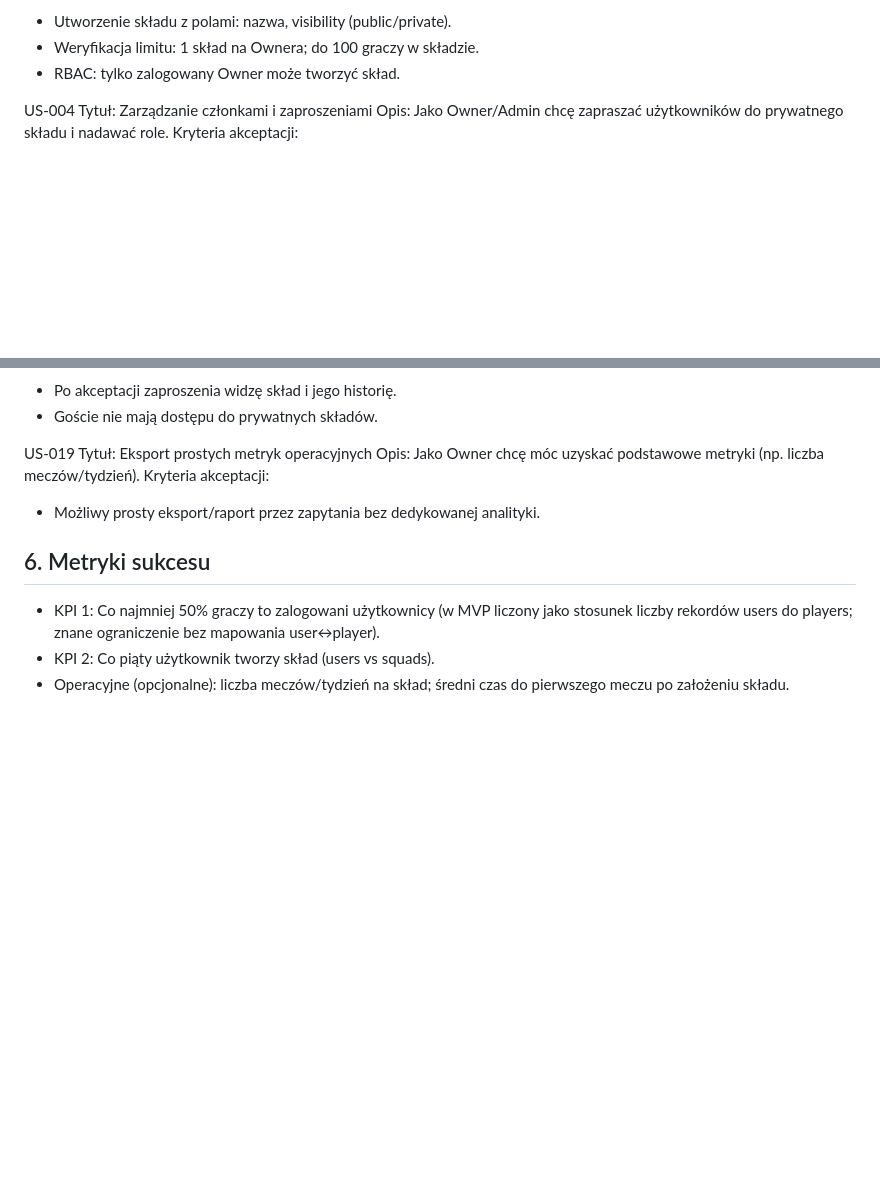
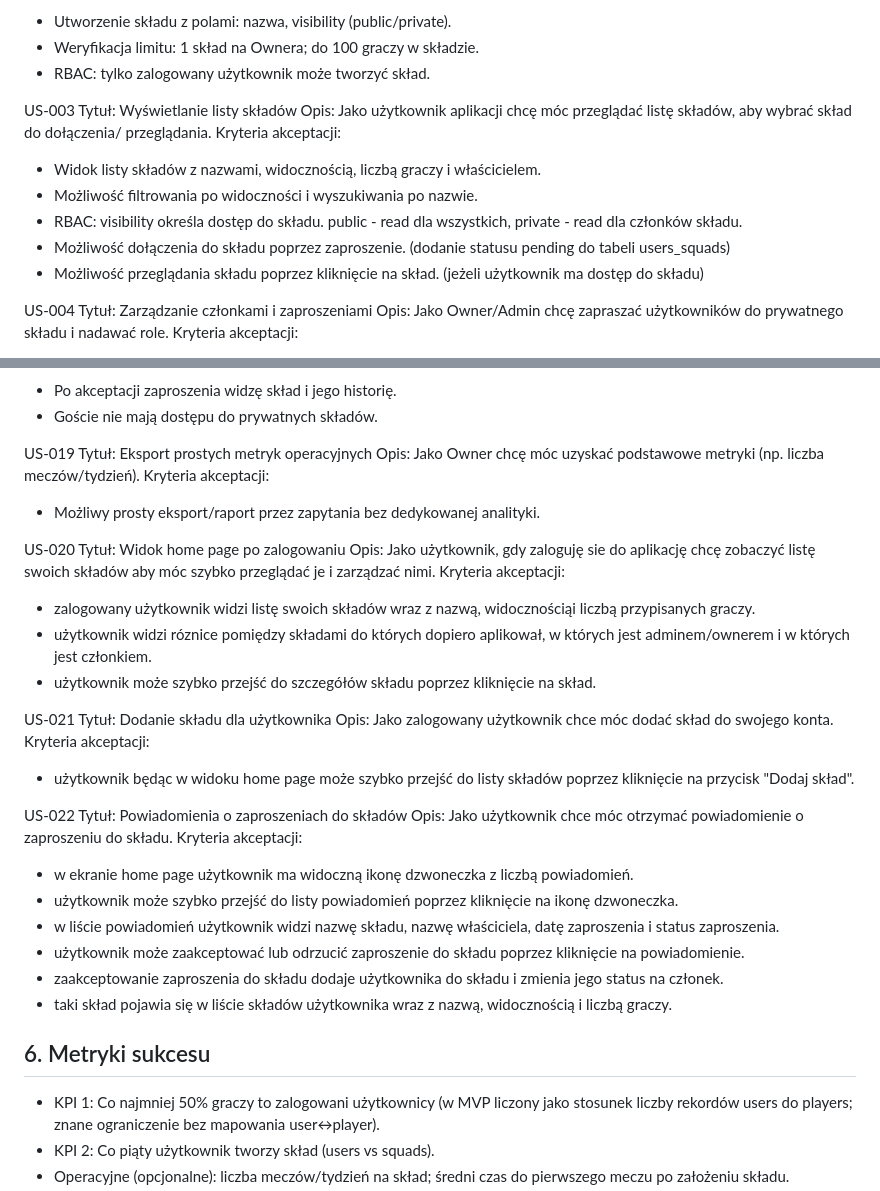
Before and after one commit to Netherman2440/squads_web, a Markdown page: .ai/prd.md, 2 parts joined by grey strips. GitHub-like rendering; blank space fills up the shorter version.

```diff
--- a/.ai/prd.md
+++ b/.ai/prd.md
@@ -90,7 +90,17 @@ Opis: Jako Owner chcę utworzyć skład z nazwą, widocznością i limitem gracz
 Kryteria akceptacji:
 - Utworzenie składu z polami: nazwa, visibility (public/private).
 - Weryfikacja limitu: 1 skład na Ownera; do 100 graczy w składzie.
-- RBAC: tylko zalogowany Owner może tworzyć skład.
+- RBAC: tylko zalogowany użytkownik może tworzyć skład.
+
+US-003
+Tytuł: Wyświetlanie listy składów
+Opis: Jako użytkownik aplikacji chcę móc przeglądać listę składów, aby wybrać skład do dołączenia/ przeglądania.
+Kryteria akceptacji:
+- Widok listy składów z nazwami, widocznością, liczbą graczy i właścicielem.
+- Możliwość filtrowania po widoczności i wyszukiwania po nazwie.
+- RBAC: visibility określa dostęp do składu. public - read dla wszystkich, private - read dla członków składu.
+- Możliwość dołączenia do składu poprzez zaproszenie. (dodanie statusu pending do tabeli users_squads)
+- Możliwość przeglądania składu poprzez kliknięcie na skład. (jeżeli użytkownik ma dostęp do składu)
 
 US-004
 Tytuł: Zarządzanie członkami i zaproszeniami
@@ -205,6 +215,32 @@ Opis: Jako Owner chcę móc uzyskać podstawowe metryki (np. liczba meczów/tydz
 Kryteria akceptacji:
 - Możliwy prosty eksport/raport przez zapytania bez dedykowanej analityki.
 
+US-020
+Tytuł: Widok home page po zalogowaniu
+Opis: Jako użytkownik, gdy zaloguję sie do aplikację chcę zobaczyć listę swoich składów aby móc szybko przeglądać je i zarządzać nimi.
+Kryteria akceptacji:
+- zalogowany użytkownik widzi listę swoich składów wraz z nazwą, widocznościąi liczbą przypisanych graczy.
+- użytkownik widzi róznice pomiędzy składami do których dopiero aplikował, w których jest adminem/ownerem i w których jest członkiem.
+- użytkownik może szybko przejść do szczegółów składu poprzez kliknięcie na skład.
+
+US-021
+Tytuł: Dodanie składu dla użytkownika
+Opis: Jako zalogowany użytkownik chce móc dodać skład do swojego konta.
+Kryteria akceptacji:
+- użytkownik będąc w widoku home page może szybko przejść do listy składów   poprzez kliknięcie na przycisk "Dodaj skład".
+
+US-022
+Tytuł: Powiadomienia o zaproszeniach do składów
+Opis: Jako użytkownik chce móc otrzymać powiadomienie o zaproszeniu do składu.
+Kryteria akceptacji:
+- w ekranie home page użytkownik ma widoczną ikonę dzwoneczka z liczbą powiadomień.
+- użytkownik może szybko przejść do listy powiadomień poprzez kliknięcie na ikonę dzwoneczka.
+- w liście powiadomień użytkownik widzi nazwę składu, nazwę właściciela, datę zaproszenia i status zaproszenia.
+- użytkownik może zaakceptować lub odrzucić zaproszenie do składu poprzez kliknięcie na powiadomienie.
+- zaakceptowanie zaproszenia do składu dodaje użytkownika do składu i zmienia jego status na członek.
+- taki skład pojawia się w liście składów użytkownika wraz z nazwą, widocznością i liczbą graczy.
+
+
 ## 6. Metryki sukcesu
 - KPI 1: Co najmniej 50% graczy to zalogowani użytkownicy (w MVP liczony jako stosunek liczby rekordów users do players; znane ograniczenie bez mapowania user↔player).
 - KPI 2: Co piąty użytkownik tworzy skład (users vs squads).
```
Also changed, not shown: .ai/features/squads.md (added, +146 -0 lines), .ai/features/users.md (added, +84 -0 lines).
